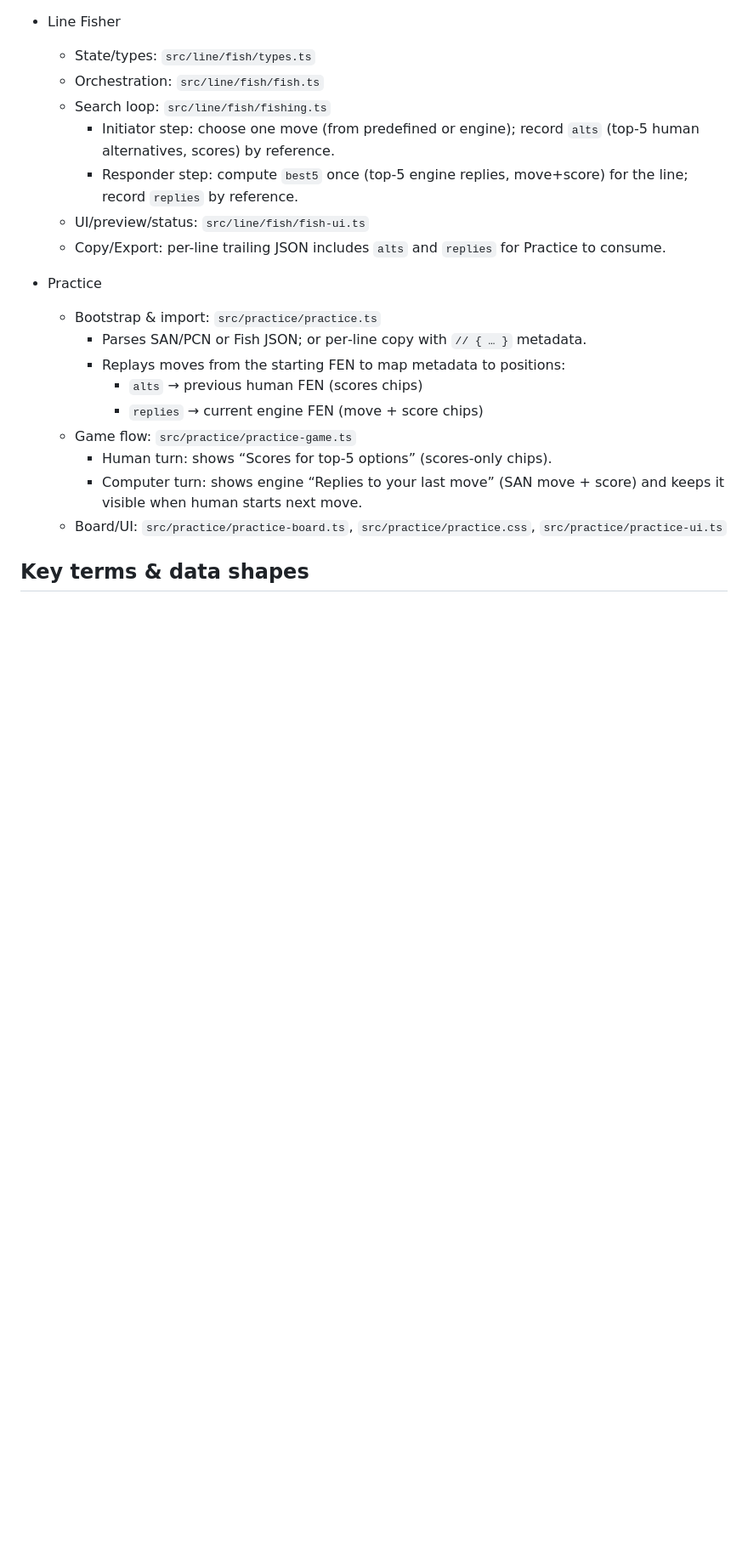
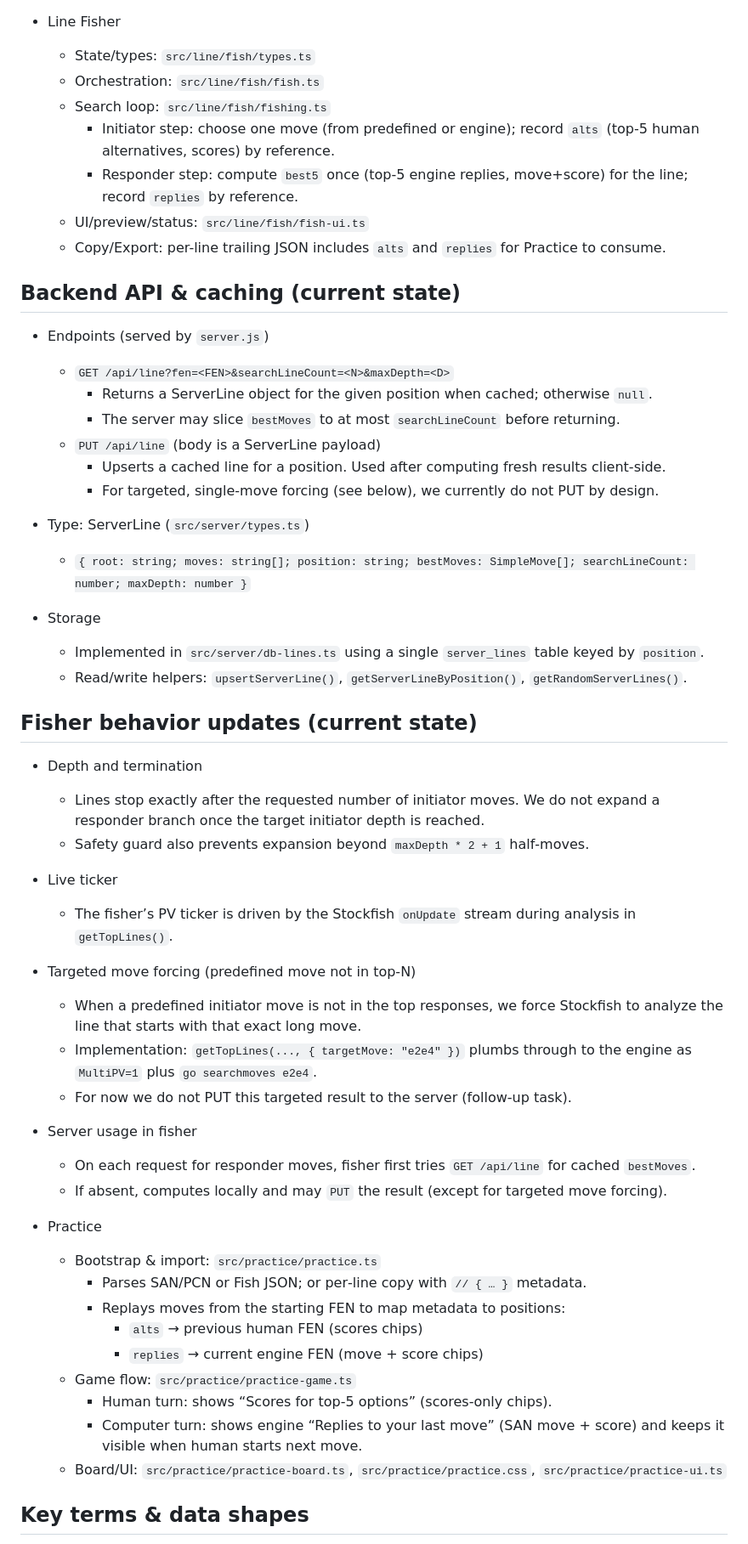
Before and after one commit to pvdz/bestchessline, a Markdown page: APP.md, the part around the change. Shown at 85% size. Rendered like a GitHub page; blank space fills up the shorter version.

Commit message:
update app desc

```diff
--- a/APP.md
+++ b/APP.md
@@ -57,6 +57,41 @@ All workflows share core utilities for FEN, move parsing/formatting, and Stockfi
   - UI/preview/status: `src/line/fish/fish-ui.ts`
   - Copy/Export: per-line trailing JSON includes `alts` and `replies` for Practice to consume.
 
+## Backend API & caching (current state)
+
+- Endpoints (served by `server.js`)
+  - `GET /api/line?fen=<FEN>&searchLineCount=<N>&maxDepth=<D>`
+    - Returns a ServerLine object for the given position when cached; otherwise `null`.
+    - The server may slice `bestMoves` to at most `searchLineCount` before returning.
+  - `PUT /api/line` (body is a ServerLine payload)
+    - Upserts a cached line for a position. Used after computing fresh results client‑side.
+    - For targeted, single‑move forcing (see below), we currently do not PUT by design.
+
+- Type: ServerLine (`src/server/types.ts`)
+  - `{ root: string; moves: string[]; position: string; bestMoves: SimpleMove[]; searchLineCount: number; maxDepth: number }`
+
+- Storage
+  - Implemented in `src/server/db-lines.ts` using a single `server_lines` table keyed by `position`.
+  - Read/write helpers: `upsertServerLine()`, `getServerLineByPosition()`, `getRandomServerLines()`.
+
+## Fisher behavior updates (current state)
+
+- Depth and termination
+  - Lines stop exactly after the requested number of initiator moves. We do not expand a responder branch once the target initiator depth is reached.
+  - Safety guard also prevents expansion beyond `maxDepth * 2 + 1` half‑moves.
+
+- Live ticker
+  - The fisher’s PV ticker is driven by the Stockfish `onUpdate` stream during analysis in `getTopLines()`.
+
+- Targeted move forcing (predefined move not in top‑N)
+  - When a predefined initiator move is not in the top responses, we force Stockfish to analyze the line that starts with that exact long move.
+  - Implementation: `getTopLines(..., { targetMove: "e2e4" })` plumbs through to the engine as `MultiPV=1` plus `go searchmoves e2e4`.
+  - For now we do not PUT this targeted result to the server (follow‑up task).
+
+- Server usage in fisher
+  - On each request for responder moves, fisher first tries `GET /api/line` for cached `bestMoves`.
+  - If absent, computes locally and may `PUT` the result (except for targeted move forcing).
+
 - Practice
   - Bootstrap & import: `src/practice/practice.ts`
     - Parses SAN/PCN or Fish JSON; or per‑line copy with `// { … }` metadata.
```
